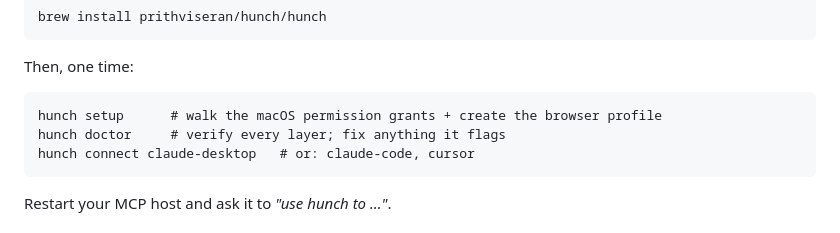
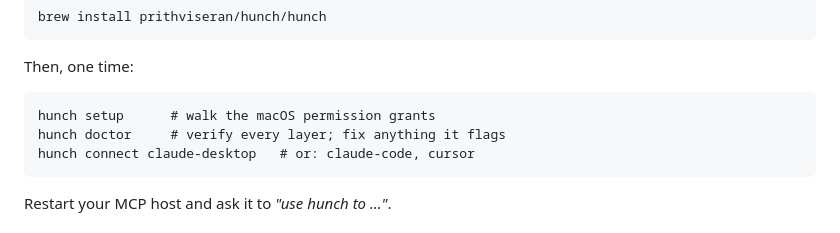
Before and after one commit to PrithviSeran/hunch-mcp, a Markdown page: README.md, the part around the change. Rendered like a GitHub page.

Commit message:
docs: drop "create the browser profile" from the hunch setup one-liner
Hunch's pitch is that it drives your real, already-signed-in Mac (native apps).
The dedicated web/CDP browser profile with its own login only applies to the web
fallback, so advertising it in the headline setup command is off-message.

Co-Authored-By: Claude Opus 4.8 <noreply@anthropic.com>

````diff
--- a/README.md
+++ b/README.md
@@ -82,7 +82,7 @@ brew install prithviseran/hunch/hunch
 Then, one time:
 
 ```
-hunch setup      # walk the macOS permission grants + create the browser profile
+hunch setup      # walk the macOS permission grants
 hunch doctor     # verify every layer; fix anything it flags
 hunch connect claude-desktop   # or: claude-code, cursor
 ```
````
